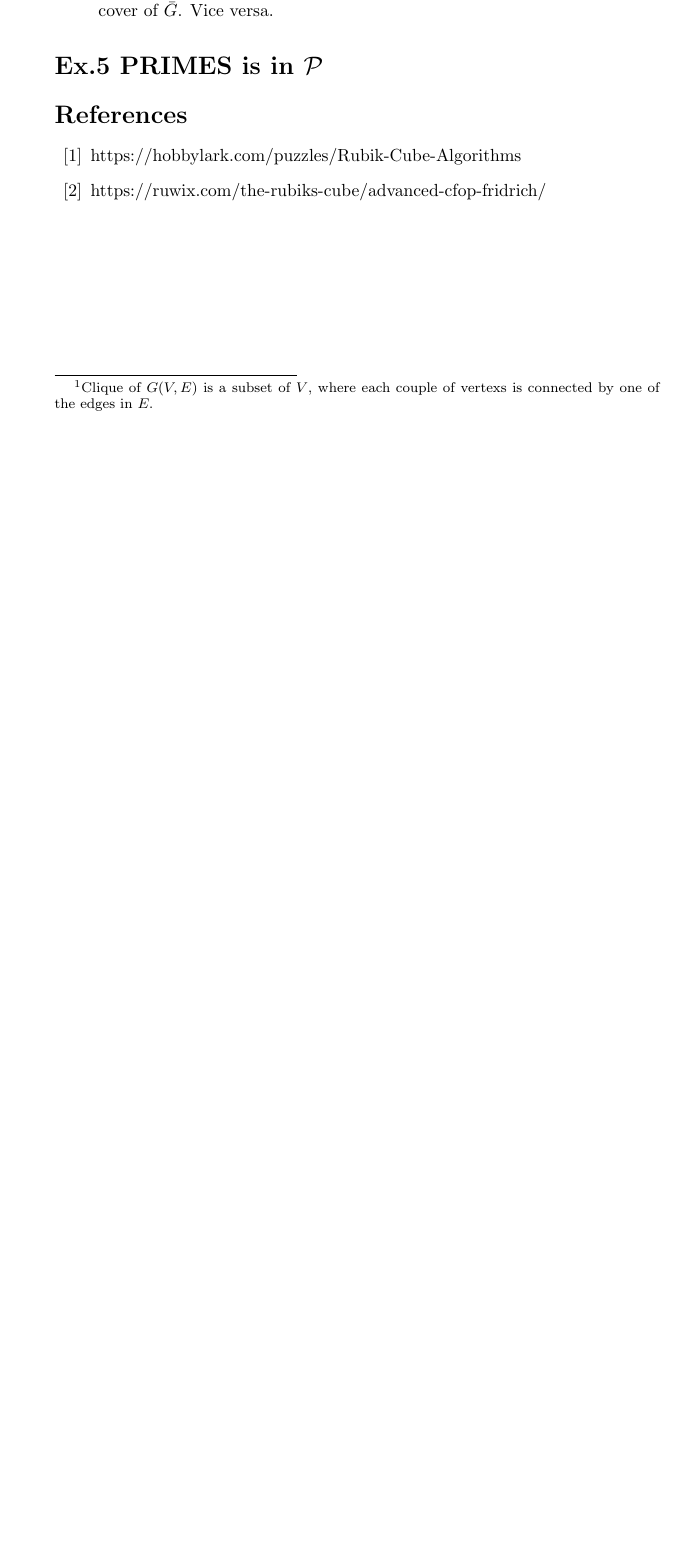
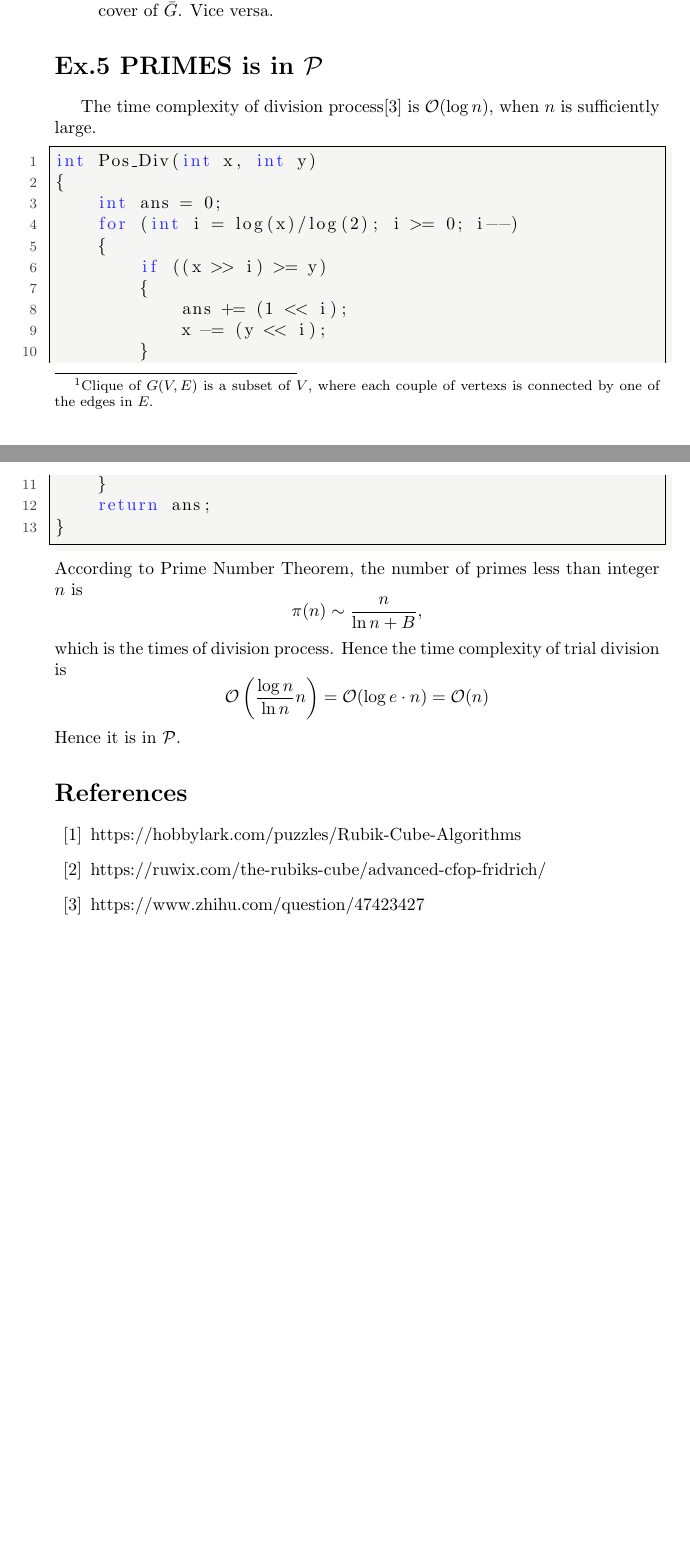
Before and after one commit to Wenator04/VE477, a LaTeX problem sheet (Homeworks/Homework3/homework3.tex): part of page 6 of 6 before the commit and two parts of pages 6 and 7 of 7 after it, the two joined at a grey line, cut so that both start at the same text, the shorter picture padded with empty space. Compiled offline with pdfLaTeX.

Commit message:
forgot submitting

```diff
--- a/Homeworks/Homework3/homework3.tex
+++ b/Homeworks/Homework3/homework3.tex
@@ -203,9 +203,30 @@ A Rubik's cube is a mechanical puzzle in the shape of a 3$\times$3 cube which is
 \end{enumerate}
 
 \section*{Ex.5 PRIMES is in $\mathcal{P}$}
-
+The time complexity of division process\cite{ref3} is $\mathcal{O}(\log{n})$, when $n$ is sufficiently large.
+\begin{lstlisting}[language=C]
+int Pos_Div(int x, int y)
+{
+	int ans = 0;
+	for (int i = log(x)/log(2); i >= 0; i--)
+	{
+		if ((x >> i) >= y)
+		{
+			ans += (1 << i);
+			x -= (y << i);
+		}
+	}
+	return ans;
+}
+\end{lstlisting}
+According to Prime Number Theorem, the number of primes less than integer $n$ is
+$$\pi(n) \sim \frac{n}{\ln{n} + B},$$
+which is the times of division process. Hence the time complexity of trial division is
+$$\mathcal{O}\left(\frac{\log{n}}{\ln{n}}n\right)=\mathcal{O}(\log{e}\cdot n) = \mathcal{O}(n)$$
+Hence it is in $\mathcal{P}$.
 \begin{thebibliography}{99}
 \bibitem{ref1}https://hobbylark.com/puzzles/Rubik-Cube-Algorithms
 \bibitem{ref2}https://ruwix.com/the-rubiks-cube/advanced-cfop-fridrich/
+\bibitem{ref3}https://www.zhihu.com/question/47423427
 \end{thebibliography}
 \end{document}
```
Also changed, not shown: Homeworks/Homework3/homework3.pdf.
